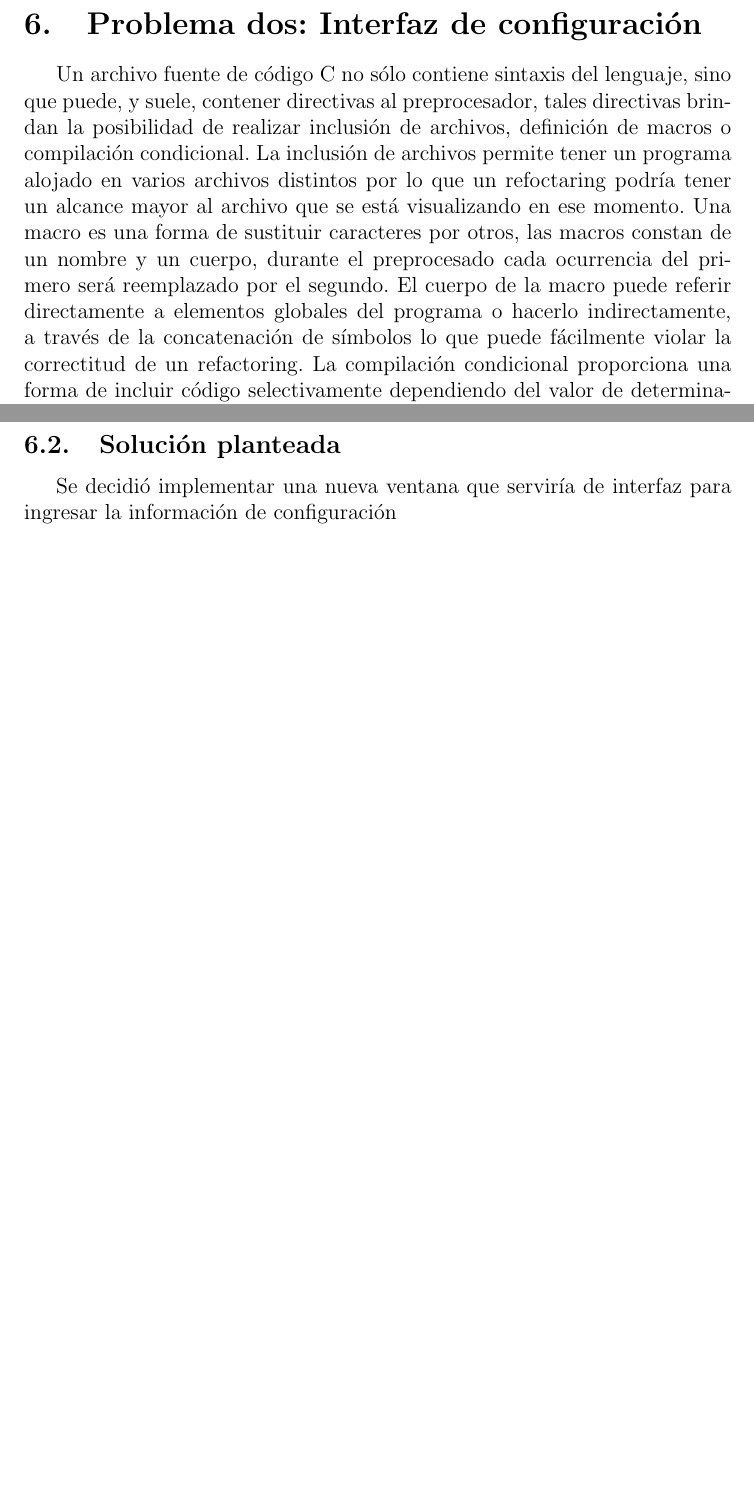
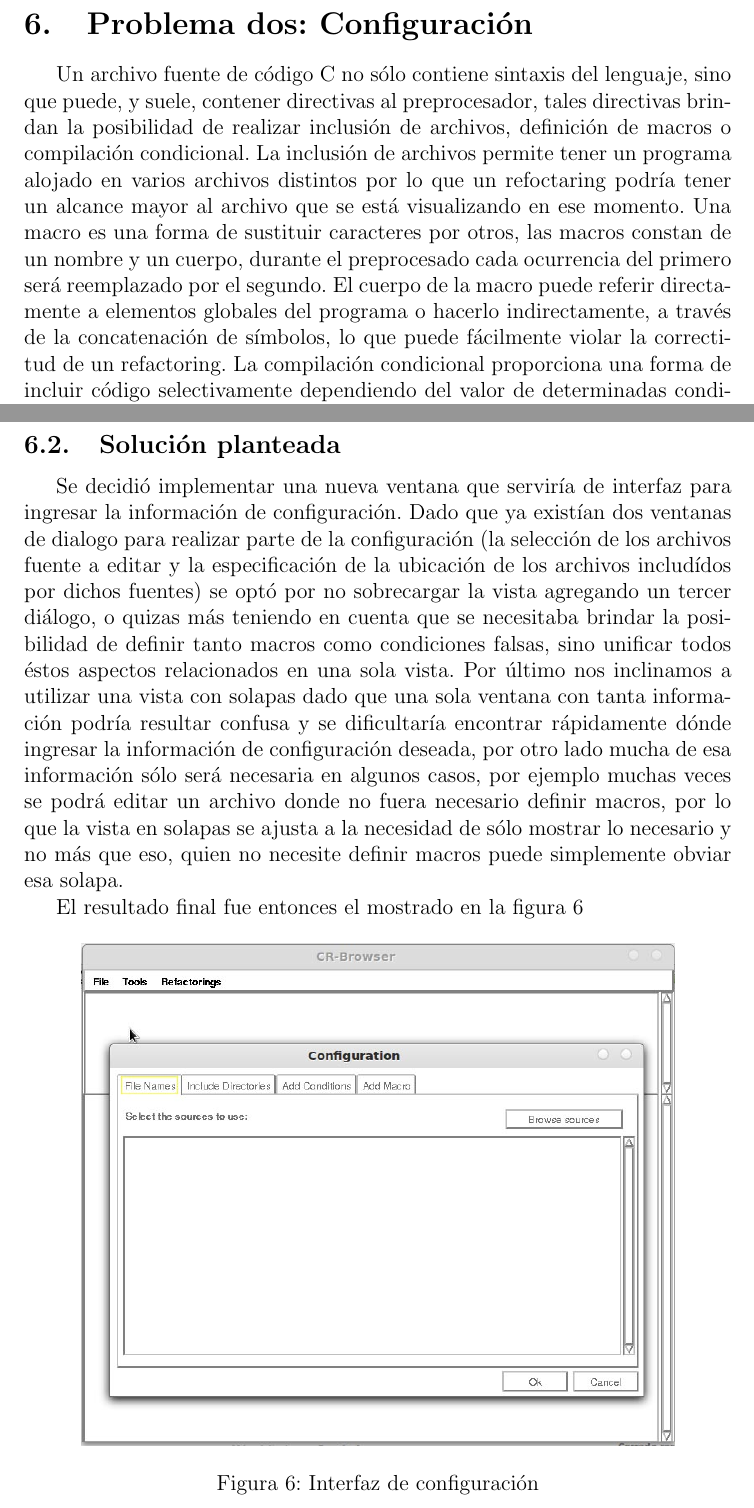
Before and after one commit to nbaglivo/crefactorydoc, a LaTeX document (crefactory.tex): two parts of pages 9 and 10 of 19 before the commit and two parts of pages 9 and 10 of 20 after it, joined at a grey line, cut at the place of the change, the shorter picture padded with empty space. Compiled offline with pdfLaTeX.

Commit message:
Agregando solucion al problema a problema 2

```diff
--- a/crefactory.tex
+++ b/crefactory.tex
@@ -137,13 +137,13 @@ En la Figura ~\ref{carga_archivo} mostramos un pantallazo de la visualizaci\'on
      \label{carga_archivo}
 \end{figure}
 
-\section{Problema dos: Interfaz de configuraci\'on}
+\section{Problema dos: Configuraci\'on}
 
 Un archivo fuente de c\'odigo C no s\'olo contiene sintaxis del lenguaje, sino que puede, y suele, contener directivas al preprocesador, tales directivas brindan la posibilidad de realizar inclusi\'on de archivos, definici\'on de macros o compilaci\'on condicional.
 La inclusi\'on de archivos permite tener un programa alojado en varios archivos distintos por lo que un refoctaring podr\'ia tener un alcance mayor al archivo que se est\'a visualizando en ese momento.
-Una macro es una forma de sustituir caracteres por otros, las macros constan de un nombre y un cuerpo, durante el preprocesado cada ocurrencia del primero ser\'a reemplazado por el segundo. El cuerpo de la macro puede referir directamente a elementos globales del programa o hacerlo indirectamente, a trav\'es de la concatenaci\'on de s\'imbolos lo que puede f\'acilmente violar la correctitud de un refactoring.
-La compilaci\'on condicional proporciona una forma de incluir c\'odigo selectivamente dependiendo del valor de determinadas condiciones en tiempo de compilaci\'on, lo que puede derivar en m\'ultiples ramas que son mutuamente exclusivas, si durante un refactoring s\'olo se considera una de ellas los otras pueden volverse obsoletas o erroneas y si todas las ramas son consideradas cada elemento puede tener m\'ultiples definiciones, como una variable con m\'ultiples tipos.
-Dado que la herramienta CRefactory puede realizar operaciones de refactoring sobre c\'odigo sin preprocesar es necesario otorgarle cierta informaci\'on extra que le permite a la herramienta resolver situaciones dificiles de manejar a la hora de realizar un refactoring, \'esta informaci\'on es llamada configuraci\'on. En concreto \'esta informaci\'on es:
+Una macro es una forma de sustituir caracteres por otros, las macros constan de un nombre y un cuerpo, durante el preprocesado cada ocurrencia del primero ser\'a reemplazado por el segundo. El cuerpo de la macro puede referir directamente a elementos globales del programa o hacerlo indirectamente, a trav\'es de la concatenaci\'on de s\'imbolos, lo que puede f\'acilmente violar la correctitud de un refactoring.
+La compilaci\'on condicional proporciona una forma de incluir c\'odigo selectivamente dependiendo del valor de determinadas condiciones en tiempo de compilaci\'on, lo que puede derivar en m\'ultiples ramas que son mutuamente exclusivas, si durante un refactoring s\'olo se considera una de ellas los otras pueden volverse obsoletas o erroneas y si por el contrario todas las ramas son consideradas cada elemento puede tener m\'ultiples definiciones, como una variable con m\'ultiples tipos.
+Dado que la herramienta CRefactory puede realizar operaciones de refactoring sobre c\'odigo sin preprocesar es necesario otorgarle cierta informaci\'on extra que le permite a la herramienta resolver situaciones dificiles de manejar a la hora de realizar un refactoring, \'esta informaci\'on es llamada configuraci\'on. En concreto la configuraci\'on necesaria es:
 
 \begin{itemize}
 \item Directorios d\'onde se encuetran los archivos inclu\'idos por el archivo cargado.
@@ -155,7 +155,16 @@ Dado que la herramienta CRefactory puede realizar operaciones de refactoring sob
 La interfaz de CRefactory permit\'ia, como se dijo en la secci\'on~\ref{sec:problemOne}, ingresar los directorios d\'onde se alojan los archivos inclu\'idos por el archivo a editar, pero no brindaba la posibilidad de definir cuerpos de macros ni de espec\'ificar condiciones falsas por lo cual era necesario extender la GUI para proveer esa funcionalidad.
 
 \subsection{Soluci\'on planteada}
-Se decidi\'o implementar una nueva ventana que servir\'ia de interfaz para ingresar la informaci\'on de configuraci\'on
+Se decidi\'o implementar una nueva ventana que servir\'ia de interfaz para ingresar la informaci\'on de configuraci\'on. Dado que ya exist\'ian dos ventanas de dialogo para realizar parte de la configuraci\'on (la selecci\'on de los archivos fuente a editar y la especificaci\'on de la ubicaci\'on de los archivos includ\'idos por dichos fuentes) se opt\'o por no sobrecargar la vista agregando un tercer di\'alogo, o quizas m\'as teniendo en cuenta que se necesitaba brindar la posibilidad de definir tanto macros como condiciones falsas, sino unificar todos \'estos aspectos relacionados en una sola vista. Por \'ultimo nos inclinamos a utilizar una vista  con solapas dado que una sola ventana con tanta informaci\'on podr\'ia resultar confusa y se dificultar\'ia encontrar r\'apidamente d\'onde ingresar la informaci\'on de configuraci\'on deseada, por otro lado mucha de esa informaci\'on s\'olo ser\'a necesaria en algunos casos, por ejemplo muchas veces se podr\'a editar un archivo donde no fuera necesario definir macros, por lo que la vista en solapas se ajusta a la necesidad de s\'olo mostrar lo necesario y no m\'as que eso, quien no necesite definir macros puede simplemente obviar esa solapa.
+
+El resultado final fue entonces el mostrado en la figura~\ref{configuracion}
+
+\begin{figure}[h!]
+  \centering
+    \includegraphics[scale=0.45]{images/codigo_modificado/configuracion.jpg}
+     \caption{Interfaz de configuraci\'on}
+     \label{configuracion}
+\end{figure}
 
 \section{Problema tres: Manejo de excepciones}
 
```
Also changed, not shown: crefactory.tex (4 more changed lines).
